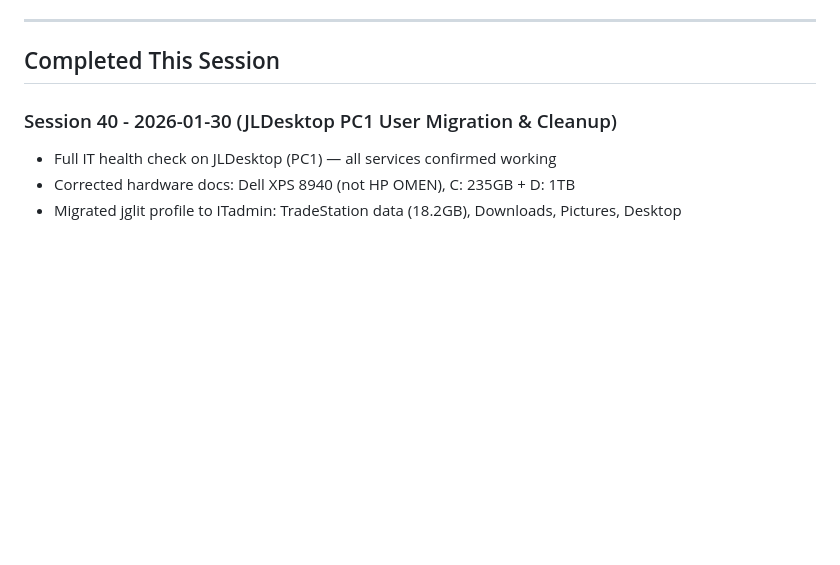
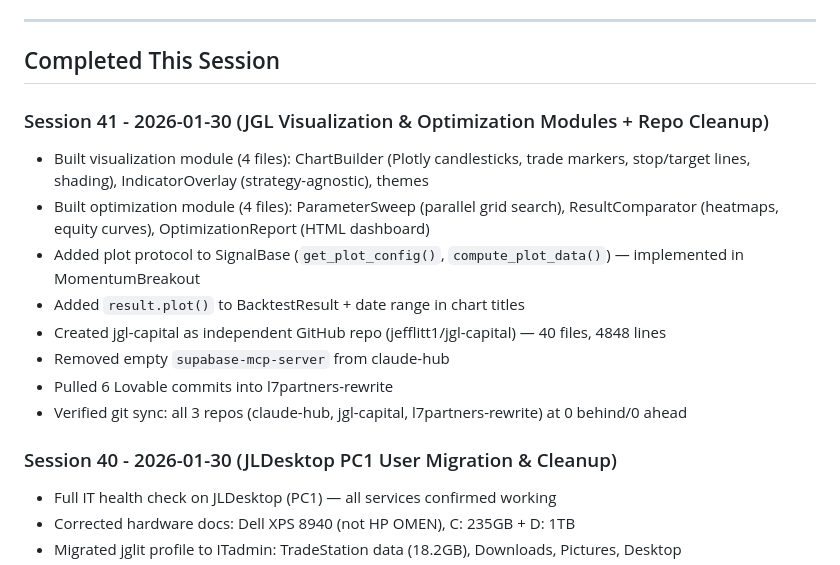
Before and after one commit to jefflitt1/claude-hub, a Markdown page: docs/session-notes.md, the part around one of its changes. GitHub-like rendering; blank space fills up the shorter version.

Commit message:
Session 41 recap: JGL visualization/optimization modules + repo cleanup
Co-Authored-By: Claude Opus 4.5 <noreply@anthropic.com>

```diff
--- a/docs/session-notes.md
+++ b/docs/session-notes.md
@@ -5,6 +5,16 @@
 ---
 
 ## Completed This Session
+
+### Session 41 - 2026-01-30 (JGL Visualization & Optimization Modules + Repo Cleanup)
+- Built visualization module (4 files): ChartBuilder (Plotly candlesticks, trade markers, stop/target lines, shading), IndicatorOverlay (strategy-agnostic), themes
+- Built optimization module (4 files): ParameterSweep (parallel grid search), ResultComparator (heatmaps, equity curves), OptimizationReport (HTML dashboard)
+- Added plot protocol to SignalBase (`get_plot_config()`, `compute_plot_data()`) — implemented in MomentumBreakout
+- Added `result.plot()` to BacktestResult + date range in chart titles
+- Created jgl-capital as independent GitHub repo (jefflitt1/jgl-capital) — 40 files, 4848 lines
+- Removed empty `supabase-mcp-server` from claude-hub
+- Pulled 6 Lovable commits into l7partners-rewrite
+- Verified git sync: all 3 repos (claude-hub, jgl-capital, l7partners-rewrite) at 0 behind/0 ahead
 
 ### Session 40 - 2026-01-30 (JLDesktop PC1 User Migration & Cleanup)
 - Full IT health check on JLDesktop (PC1) — all services confirmed working
```
Also changed, not shown: other parts of docs/session-notes.md (+1 -1 lines), 1 other file.
